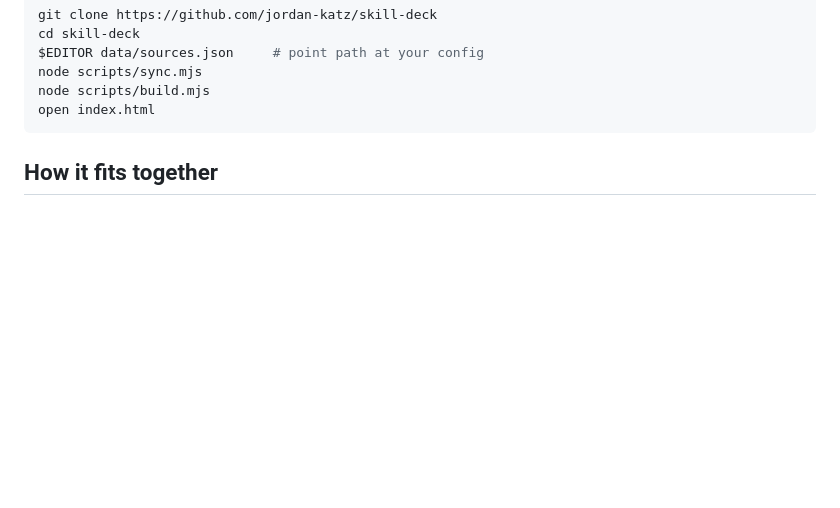
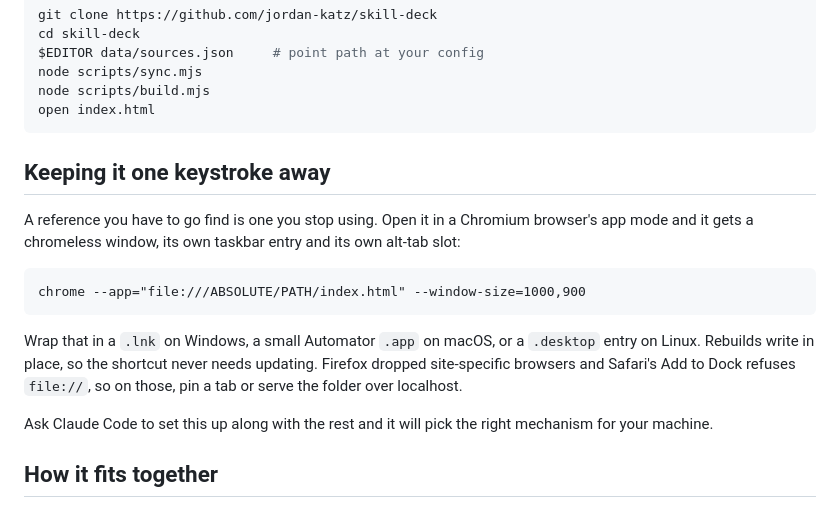
Before and after one commit to jordan-katz/skill-deck, a Markdown page: README.md, the part around the change. GitHub-like rendering; blank space fills up the shorter version.

````diff
--- a/README.md
+++ b/README.md
@@ -32,6 +32,24 @@ node scripts/sync.mjs
 node scripts/build.mjs
 open index.html
 ```
+
+## Keeping it one keystroke away
+
+A reference you have to go find is one you stop using. Open it in a Chromium
+browser's app mode and it gets a chromeless window, its own taskbar entry and
+its own alt-tab slot:
+
+```
+chrome --app="file:///ABSOLUTE/PATH/index.html" --window-size=1000,900
+```
+
+Wrap that in a `.lnk` on Windows, a small Automator `.app` on macOS, or a
+`.desktop` entry on Linux. Rebuilds write in place, so the shortcut never needs
+updating. Firefox dropped site-specific browsers and Safari's Add to Dock
+refuses `file://`, so on those, pin a tab or serve the folder over localhost.
+
+Ask Claude Code to set this up along with the rest and it will pick the right
+mechanism for your machine.
 
 ## How it fits together
 
````
Also changed, not shown: skills/deck-setup/SKILL.md (+36 -0 lines).
